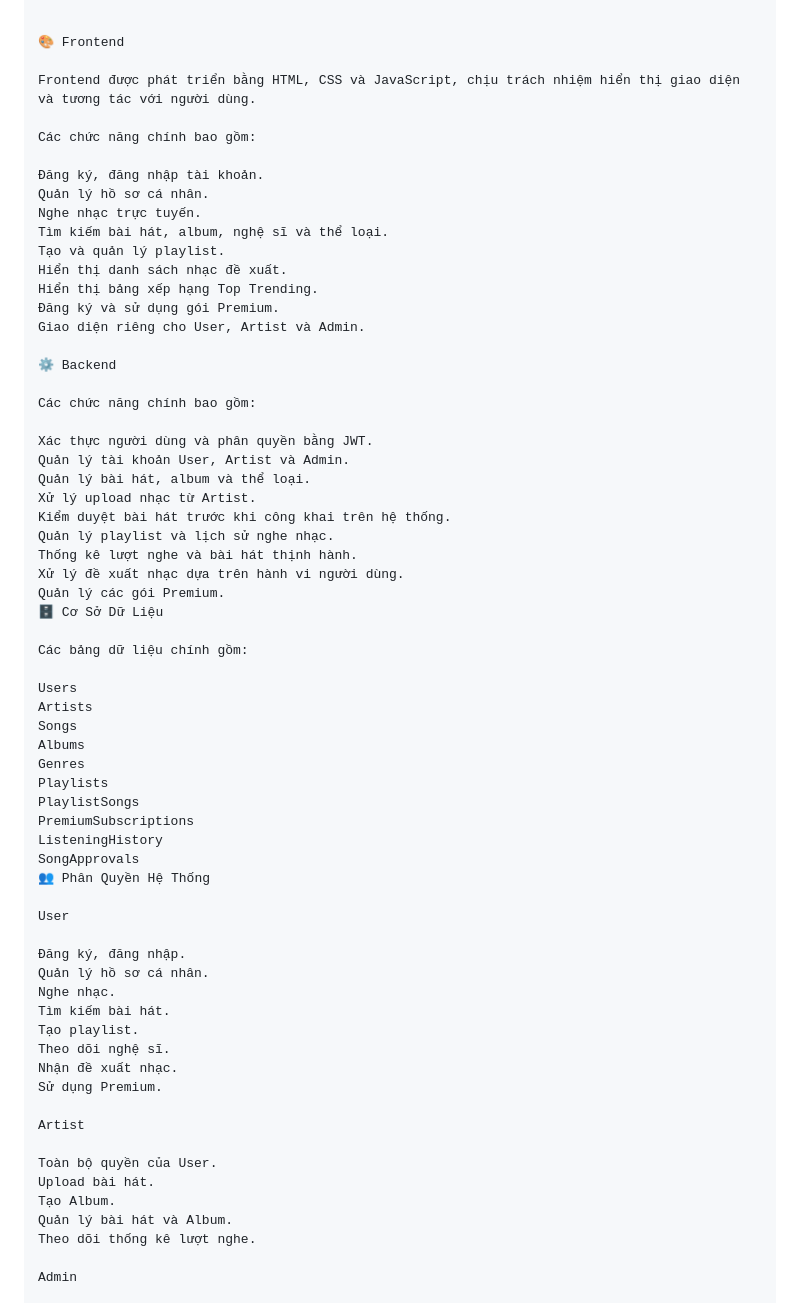
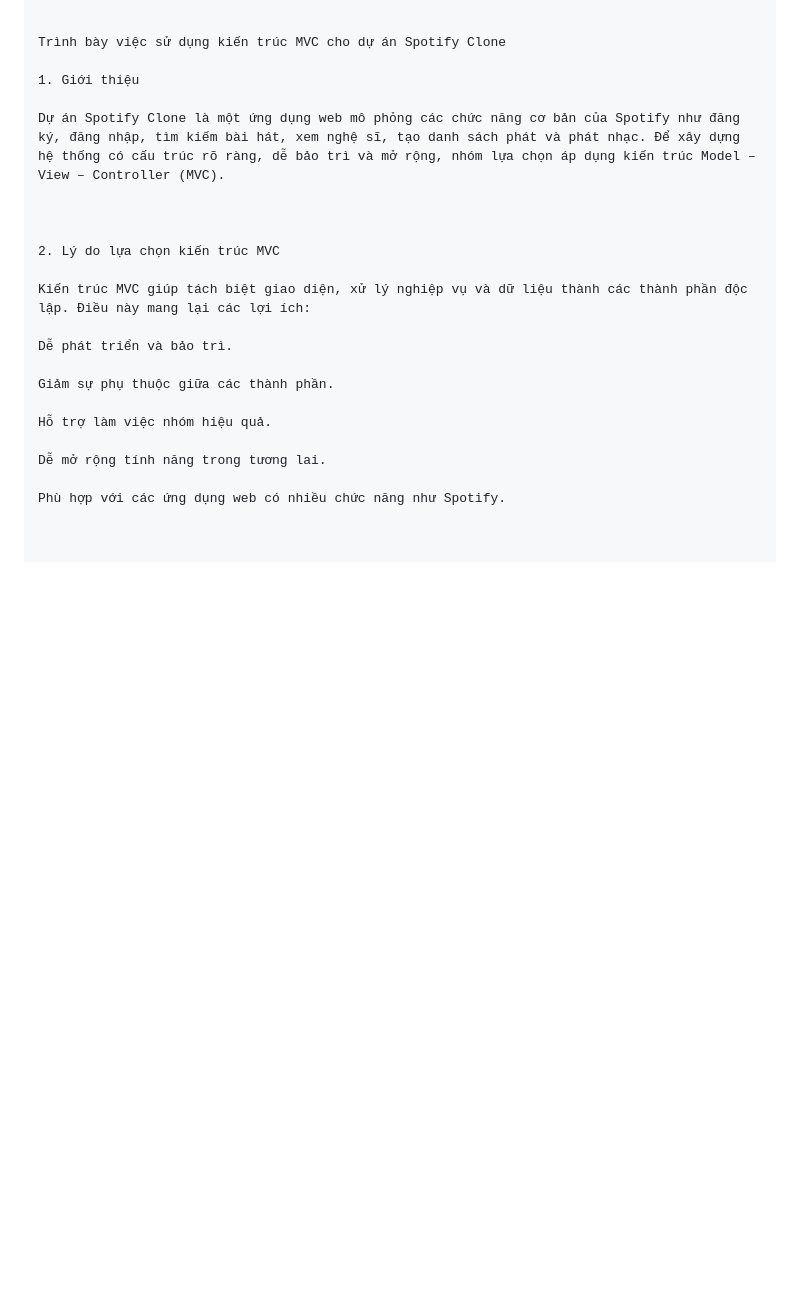
Before and after one commit to xuanhuyhg15052007-ui/music-web, a Markdown page: README.md, the part around one of its changes. Rendered like a GitHub page; blank space fills up the shorter version.

```diff
--- a/README.md
+++ b/README.md
@@ -53,69 +53,27 @@ spotify-clone/
 └── README.md                        📄 Hướng dẫn cài đặt & vận hành
 
 
-🎨 Frontend
+Trình bày việc sử dụng kiến trúc MVC cho dự án Spotify Clone
 
-Frontend được phát triển bằng HTML, CSS và JavaScript, chịu trách nhiệm hiển thị giao diện và tương tác với người dùng.
+1. Giới thiệu
 
-Các chức năng chính bao gồm:
+Dự án Spotify Clone là một ứng dụng web mô phỏng các chức năng cơ bản của Spotify như đăng ký, đăng nhập, tìm kiếm bài hát, xem nghệ sĩ, tạo danh sách phát và phát nhạc. Để xây dựng hệ thống có cấu trúc rõ ràng, dễ bảo trì và mở rộng, nhóm lựa chọn áp dụng kiến trúc Model – View – Controller (MVC).
 
-Đăng ký, đăng nhập tài khoản.
-Quản lý hồ sơ cá nhân.
-Nghe nhạc trực tuyến.
-Tìm kiếm bài hát, album, nghệ sĩ và thể loại.
-Tạo và quản lý playlist.
-Hiển thị danh sách nhạc đề xuất.
-Hiển thị bảng xếp hạng Top Trending.
-Đăng ký và sử dụng gói Premium.
-Giao diện riêng cho User, Artist và Admin.
 
-⚙️ Backend
 
-Các chức năng chính bao gồm:
+2. Lý do lựa chọn kiến trúc MVC
 
-Xác thực người dùng và phân quyền bằng JWT.
-Quản lý tài khoản User, Artist và Admin.
-Quản lý bài hát, album và thể loại.
-Xử lý upload nhạc từ Artist.
-Kiểm duyệt bài hát trước khi công khai trên hệ thống.
-Quản lý playlist và lịch sử nghe nhạc.
-Thống kê lượt nghe và bài hát thịnh hành.
-Xử lý đề xuất nhạc dựa trên hành vi người dùng.
-Quản lý các gói Premium.
-🗄️ Cơ Sở Dữ Liệu
+Kiến trúc MVC giúp tách biệt giao diện, xử lý nghiệp vụ và dữ liệu thành các thành phần độc lập. Điều này mang lại các lợi ích:
 
-Các bảng dữ liệu chính gồm:
+Dễ phát triển và bảo trì.
 
-Users
-Artists
-Songs
-Albums
-Genres
-Playlists
-PlaylistSongs
-PremiumSubscriptions
-ListeningHistory
-SongApprovals
-👥 Phân Quyền Hệ Thống
+Giảm sự phụ thuộc giữa các thành phần.
 
-User
+Hỗ trợ làm việc nhóm hiệu quả.
 
-Đăng ký, đăng nhập.
-Quản lý hồ sơ cá nhân.
-Nghe nhạc.
-Tìm kiếm bài hát.
-Tạo playlist.
-Theo dõi nghệ sĩ.
-Nhận đề xuất nhạc.
-Sử dụng Premium.
+Dễ mở rộng tính năng trong tương lai.
 
-Artist
+Phù hợp với các ứng dụng web có nhiều chức năng như Spotify.
 
-Toàn bộ quyền của User.
-Upload bài hát.
-Tạo Album.
-Quản lý bài hát và Album.
-Theo dõi thống kê lượt nghe.
 
-Admin
 
```
Also changed, not shown: other parts of README.md (+264 -6 lines).
